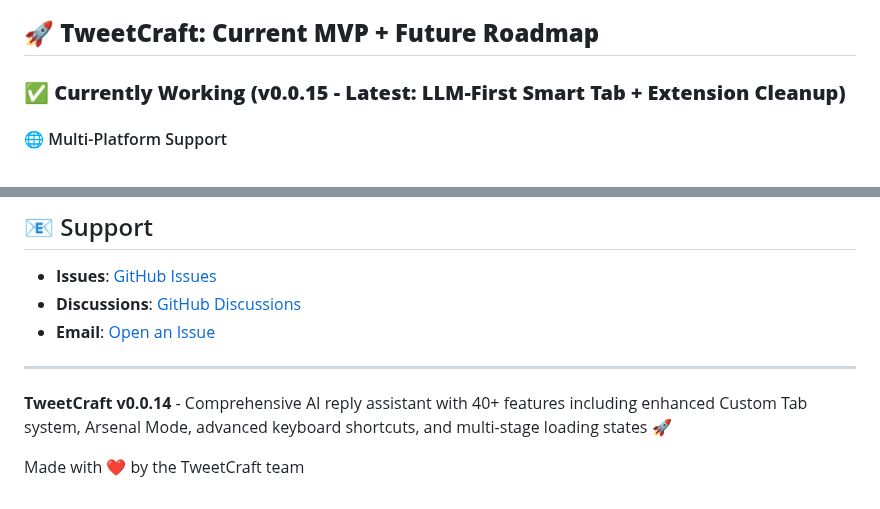
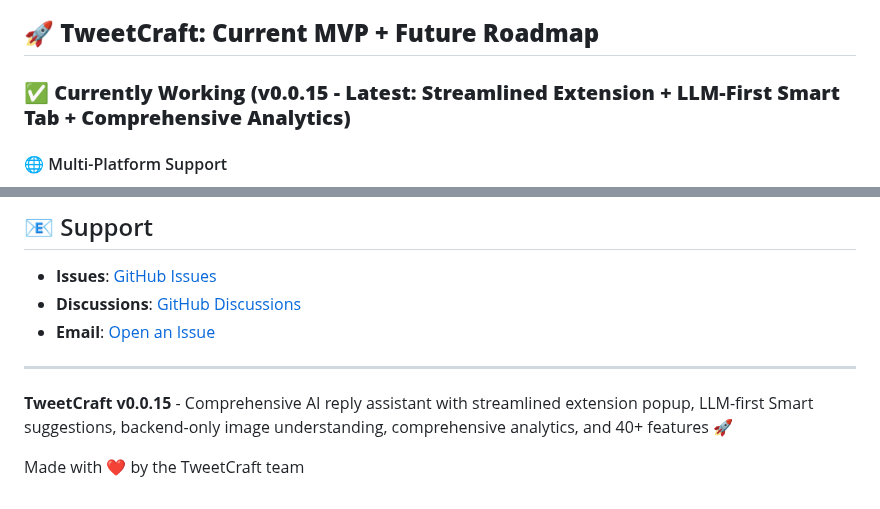
Before and after one commit to gramanoid/tweetcraft, a Markdown page: README.md, 2 parts joined by grey strips. GitHub-like rendering.

```diff
--- a/README.md
+++ b/README.md
@@ -23,7 +23,7 @@
 
 ## 🚀 **TweetCraft: Current MVP + Future Roadmap**
 
-### ✅ **Currently Working (v0.0.15 - Latest: LLM-First Smart Tab + Extension Cleanup)**
+### ✅ **Currently Working (v0.0.15 - Latest: Streamlined Extension + LLM-First Smart Tab + Comprehensive Analytics)**
 
 #### 🌐 Multi-Platform Support
 - **Twitter/X** - Full feature support on twitter.com and x.com
@@ -350,6 +353,6 @@ This project is licensed under the MIT License - see the [LICENSE](LICENSE) file
 
 ---
 
-**TweetCraft v0.0.14** - Comprehensive AI reply assistant with 40+ features including enhanced Custom Tab system, Arsenal Mode, advanced keyboard shortcuts, and multi-stage loading states 🚀
+**TweetCraft v0.0.15** - Comprehensive AI reply assistant with streamlined extension popup, LLM-first Smart suggestions, backend-only image understanding, comprehensive analytics, and 40+ features 🚀
 
 Made with ❤️ by the TweetCraft team
```
Also changed, not shown: other parts of README.md (+23 -20 lines), CLAUDE.md (+48 -16 lines).
